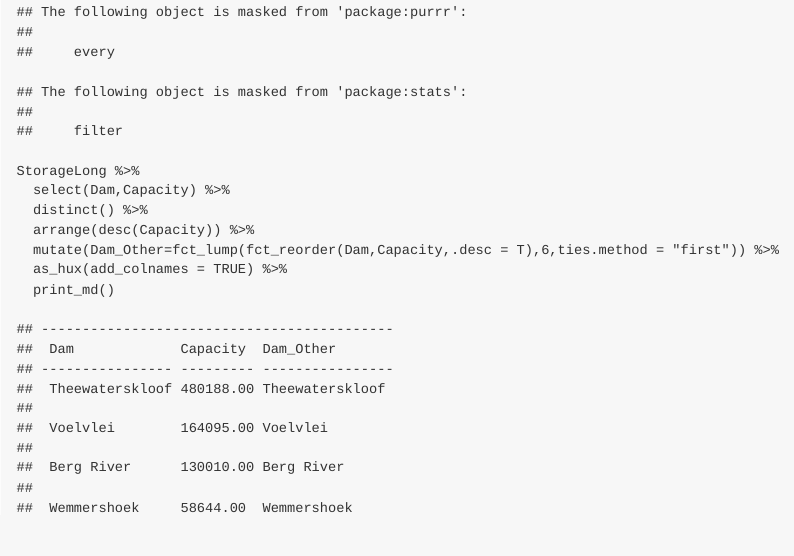
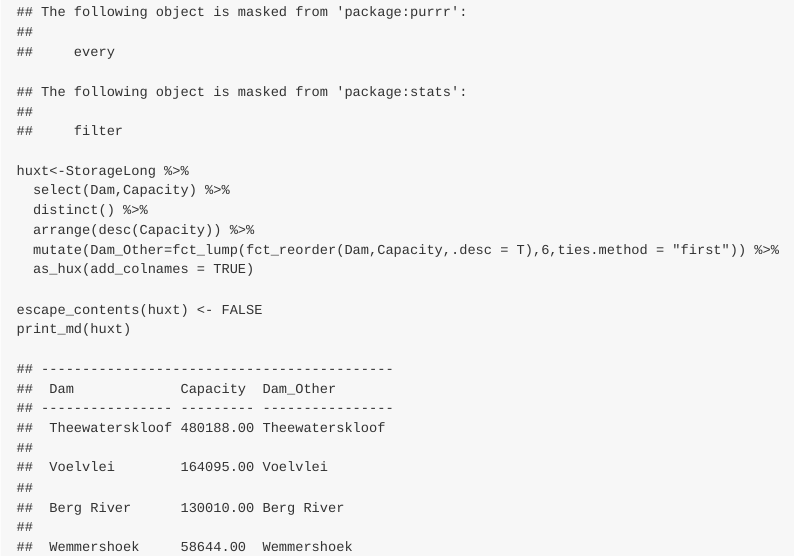
Before and after one commit to jameslairdsmith/WC_Dam_Levels, an R Markdown document (Analysis_of_WC_Dam_Levels.Rmd): the page in a window 1100 px wide, from 7330 px down. The pictures show the output file Analysis_of_WC_Dam_Levels.md that the author committed with the source, drawn offline in the style of GitHub.

Commit message:
Remove escaped contents

````diff
--- a/Analysis_of_WC_Dam_Levels.Rmd
+++ b/Analysis_of_WC_Dam_Levels.Rmd
@@ -257,11 +257,13 @@ StorageLong %>%
 ```{r}
 library(huxtable)
 
-StorageLong %>%
+huxt<-StorageLong %>%
   select(Dam,Capacity) %>%
   distinct() %>%
   arrange(desc(Capacity)) %>%
   mutate(Dam_Other=fct_lump(fct_reorder(Dam,Capacity,.desc = T),6,ties.method = "first")) %>%
-  as_hux(add_colnames = TRUE) %>%
-  print_md()
+  as_hux(add_colnames = TRUE)
+
+escape_contents(huxt) <- FALSE
+print_md(huxt)
 ```
````
Also changed, not shown: Analysis_of_WC_Dam_Levels.md.
